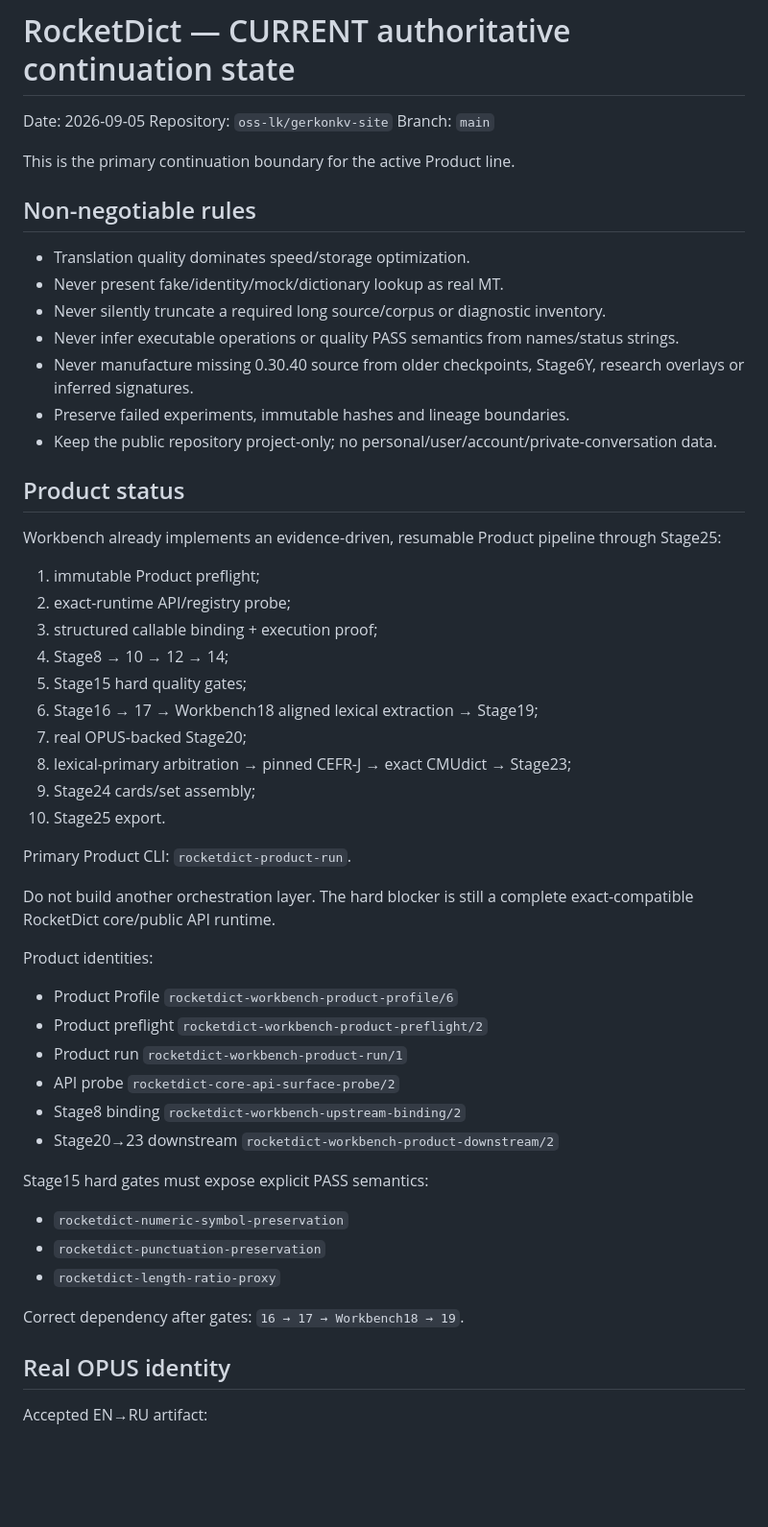
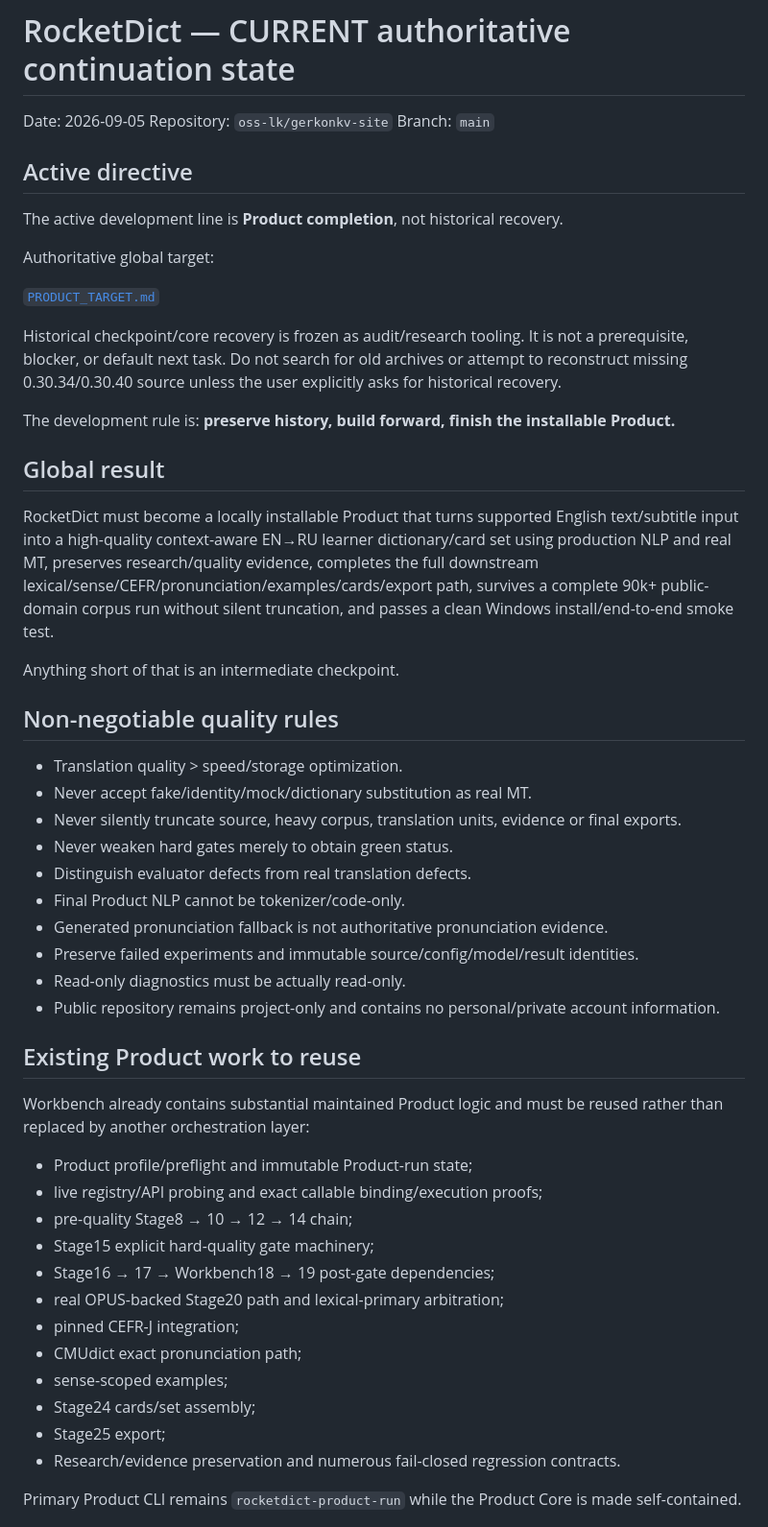
Before and after one commit to oss-lk/gerkonkv-site, a Markdown page: rocketdict/CURRENT.md, the part around one of its changes. Shown at 96% size. Drawn GitHub-style; blank space fills up the shorter version.

Commit message:
Move active RocketDict line from recovery to Product completion

```diff
--- a/rocketdict/CURRENT.md
+++ b/rocketdict/CURRENT.md
@@ -4,55 +4,53 @@ Date: 2026-09-05
 Repository: `oss-lk/gerkonkv-site`
 Branch: `main`
 
-This is the primary continuation boundary for the active Product line.
+## Active directive
 
-## Non-negotiable rules
+The active development line is **Product completion**, not historical recovery.
 
-- Translation quality dominates speed/storage optimization.
-- Never present fake/identity/mock/dictionary lookup as real MT.
-- Never silently truncate a required long source/corpus or diagnostic inventory.
-- Never infer executable operations or quality PASS semantics from names/status strings.
-- Never manufacture missing 0.30.40 source from older checkpoints, Stage6Y, research overlays or inferred signatures.
-- Preserve failed experiments, immutable hashes and lineage boundaries.
-- Keep the public repository project-only; no personal/user/account/private-conversation data.
+Authoritative global target:
 
-## Product status
+[`PRODUCT_TARGET.md`](PRODUCT_TARGET.md)
 
-Workbench already implements an evidence-driven, resumable Product pipeline through Stage25:
+Historical checkpoint/core recovery is frozen as audit/research tooling. It is not a prerequisite, blocker, or default next task. Do not search for old archives or attempt to reconstruct missing 0.30.34/0.30.40 source unless the user explicitly asks for historical recovery.
 
-1. immutable Product preflight;
-2. exact-runtime API/registry probe;
-3. structured callable binding + execution proof;
-4. Stage8 → 10 → 12 → 14;
-5. Stage15 hard quality gates;
-6. Stage16 → 17 → Workbench18 aligned lexical extraction → Stage19;
-7. real OPUS-backed Stage20;
-8. lexical-primary arbitration → pinned CEFR-J → exact CMUdict → Stage23;
-9. Stage24 cards/set assembly;
-10. Stage25 export.
+The development rule is: **preserve history, build forward, finish the installable Product.**
 
-Primary Product CLI: `rocketdict-product-run`.
+## Global result
 
-Do not build another orchestration layer. The hard blocker is still a complete exact-compatible RocketDict core/public API runtime.
+RocketDict must become a locally installable Product that turns supported English text/subtitle input into a high-quality context-aware EN→RU learner dictionary/card set using production NLP and real MT, preserves research/quality evidence, completes the full downstream lexical/sense/CEFR/pronunciation/examples/cards/export path, survives a complete 90k+ public-domain corpus run without silent truncation, and passes a clean Windows install/end-to-end smoke test.
 
-Product identities:
+Anything short of that is an intermediate checkpoint.
 
-- Product Profile `rocketdict-workbench-product-profile/6`
-- Product preflight `rocketdict-workbench-product-preflight/2`
-- Product run `rocketdict-workbench-product-run/1`
-- API probe `rocketdict-core-api-surface-probe/2`
-- Stage8 binding `rocketdict-workbench-upstream-binding/2`
-- Stage20→23 downstream `rocketdict-workbench-product-downstream/2`
+## Non-negotiable quality rules
 
-Stage15 hard gates must expose explicit PASS semantics:
+- Translation quality > speed/storage optimization.
+- Never accept fake/identity/mock/dictionary substitution as real MT.
+- Never silently truncate source, heavy corpus, translation units, evidence or final exports.
+- Never weaken hard gates merely to obtain green status.
+- Distinguish evaluator defects from real translation defects.
+- Final Product NLP cannot be tokenizer/code-only.
+- Generated pronunciation fallback is not authoritative pronunciation evidence.
+- Preserve failed experiments and immutable source/config/model/result identities.
+- Read-only diagnostics must be actually read-only.
+- Public repository remains project-only and contains no personal/private account information.
 
-- `rocketdict-numeric-symbol-preservation`
-- `rocketdict-punctuation-preservation`
-- `rocketdict-length-ratio-proxy`
+## Existing Product work to reuse
 
-Correct dependency after gates: `16 → 17 → Workbench18 → 19`.
+Workbench already contains substantial maintained Product logic and must be reused rather than replaced by another orchestration layer:
 
-## Real OPUS identity
+- Product profile/preflight and immutable Product-run state;
+- live registry/API probing and exact callable binding/execution proofs;
+- pre-quality Stage8 → 10 → 12 → 14 chain;
+- Stage15 explicit hard-quality gate machinery;
+- Stage16 → 17 → Workbench18 → 19 post-gate dependencies;
+- real OPUS-backed Stage20 path and lexical-primary arbitration;
+- pinned CEFR-J integration;
+- CMUdict exact pronunciation path;
+- sense-scoped examples;
+- Stage24 cards/set assembly;
+- Stage25 export;
+- Research/evidence preservation and numerous fail-closed regression contracts.
 
-Accepted EN→RU artifact:
+Primary Product CLI remains `rocketdict-product-run` while the Product Core is made self-contained.
 
```
Also changed, not shown: other parts of rocketdict/CURRENT.md (+70 -156 lines).
